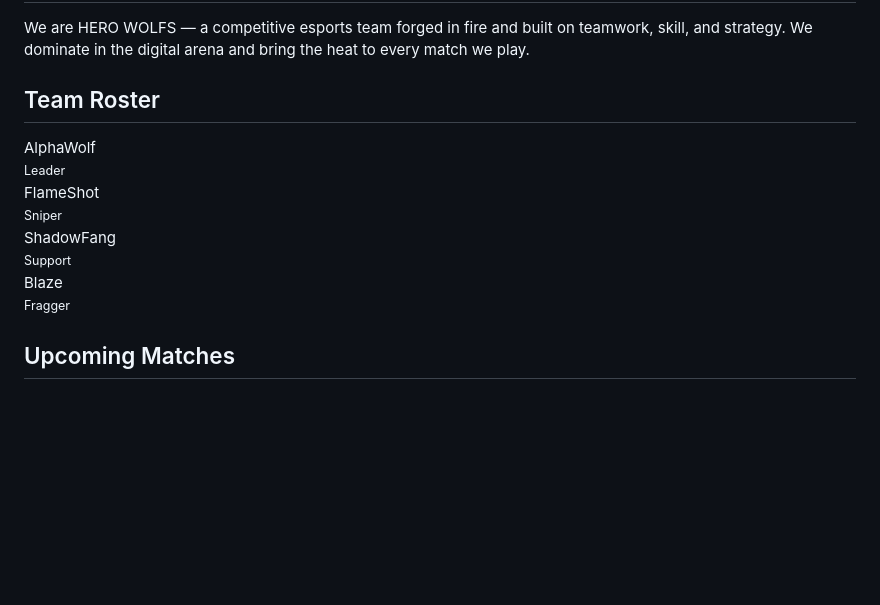
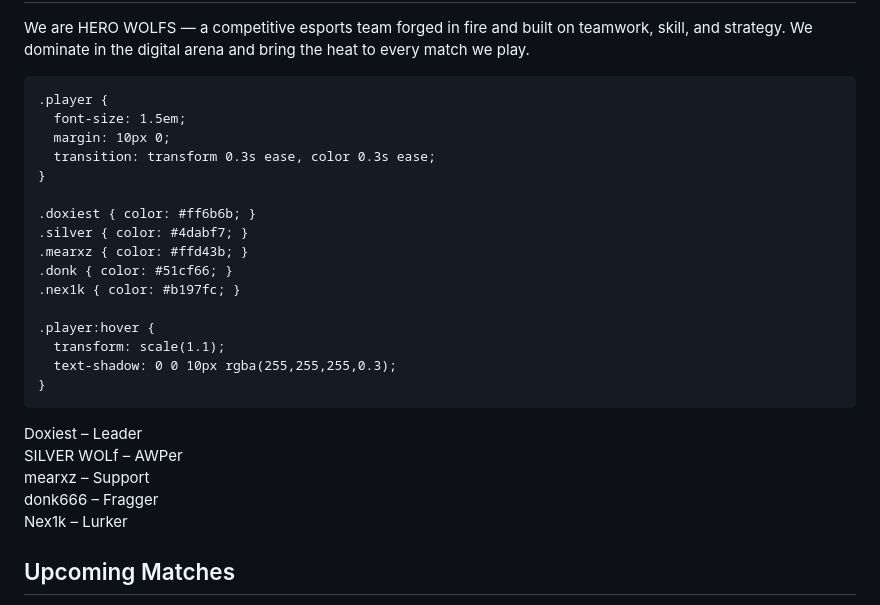
Before and after one commit to SILVERWOLF144/HER0-W0LFS, a Markdown page: README.md, the part around the change printed below. Drawn GitHub-style; blank space fills up the shorter version.

```diff
--- a/README.md
+++ b/README.md
@@ -69,11 +69,42 @@
   </section>
 
   <section>
-    <h2>Team Roster</h2>
-    <div class="roster">
-      <div class="card">AlphaWolf<br><small>Leader</small></div>
-      <div class="card">FlameShot<br><small>Sniper</small></div>
-      <div class="card">ShadowFang<br><small>Support</small></div>
-      <div class="card">Blaze<br><small>Fragger</small></div>
-    </div>
-  </section>
+  <!DOCTYPE html>
+<html lang="hu">
+<head>
+  <meta charset="UTF-8">
+  <title>Character Roles</title>
+  <style>
+    body {
+      background-color: #121212;
+      color: #ffffff;
+      font-family: Arial, sans-serif;
+      padding: 20px;
+    }
+
+    .player {
+      font-size: 1.5em;
+      margin: 10px 0;
+      transition: transform 0.3s ease, color 0.3s ease;
+    }
+
+    .doxiest { color: #ff6b6b; }
+    .silver { color: #4dabf7; }
+    .mearxz { color: #ffd43b; }
+    .donk { color: #51cf66; }
+    .nex1k { color: #b197fc; }
+
+    .player:hover {
+      transform: scale(1.1);
+      text-shadow: 0 0 10px rgba(255,255,255,0.3);
+    }
+  </style>
+</head>
+<body>
+
+  <div class="player doxiest">Doxiest – Leader</div>
+  <div class="player silver">SILVER WOLf – AWPer</div>
+  <div class="player mearxz">mearxz – Support</div>
+  <div class="player donk">donk666 – Fragger</div>
+  <div class="player nex1k">Nex1k – Lurker</div>
+
```
Also changed, not shown: other parts of README.md (+2 -0 lines).
